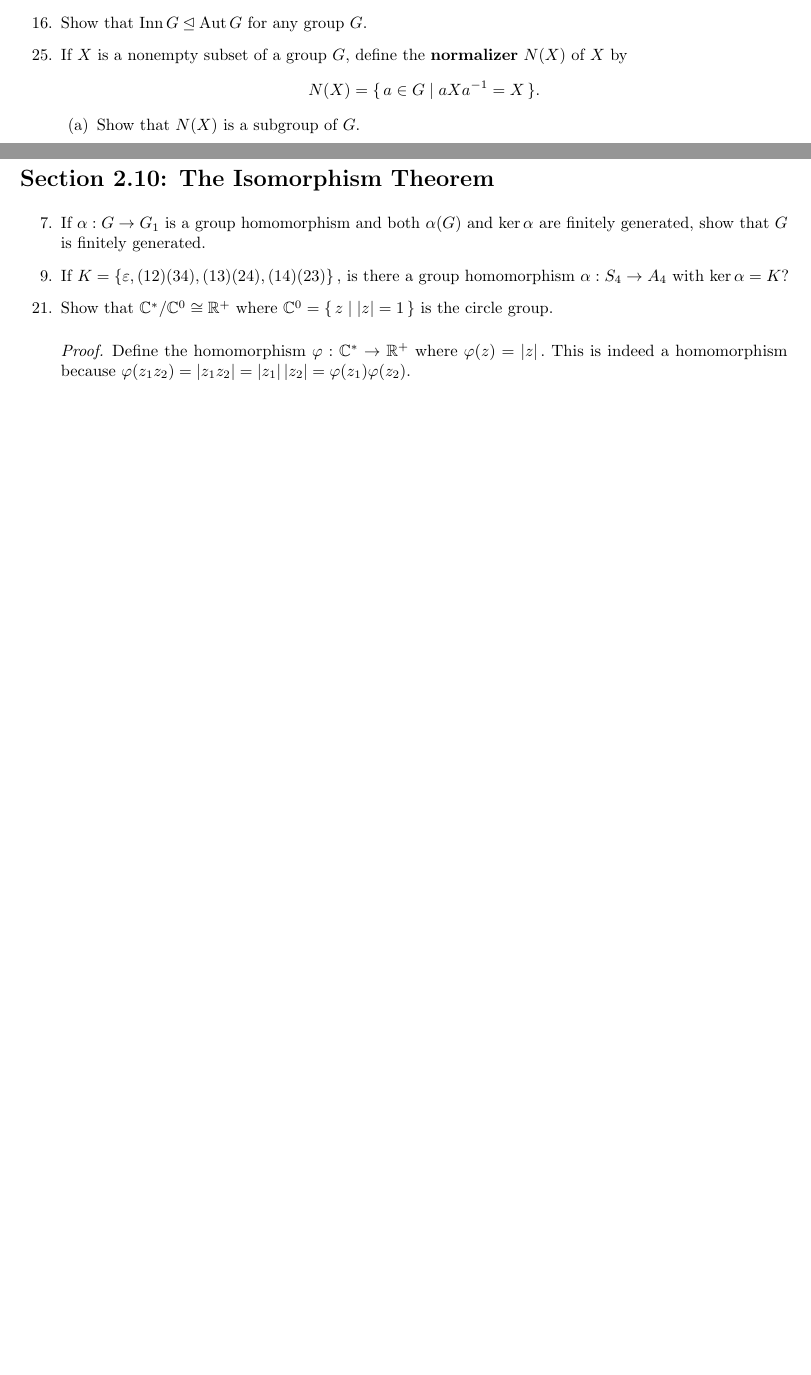
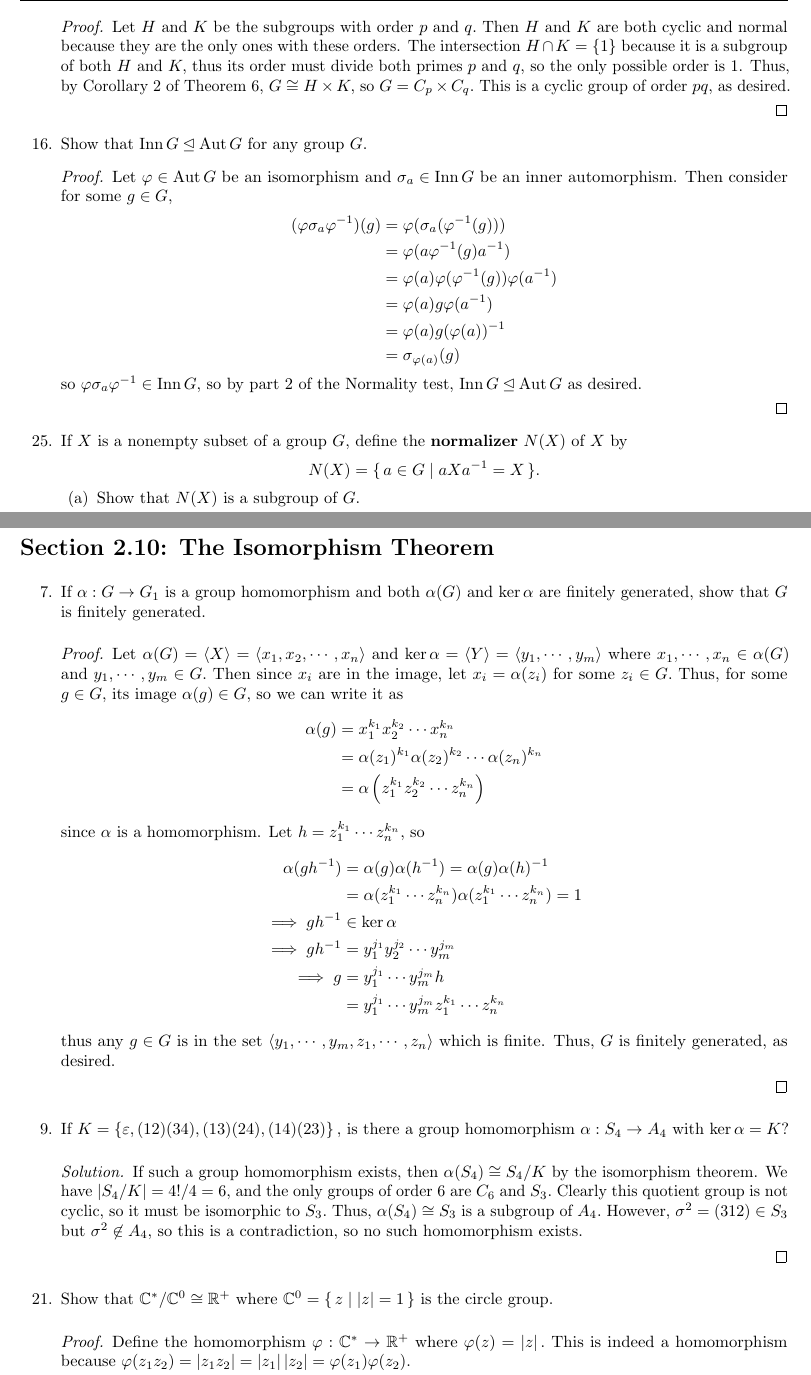
Before and after one commit to azhao9/latex-docs, a LaTeX problem sheet (advalg1/hw6/hw6.tex): two parts of pages 1 and 2 of 2 before the commit and two parts of pages 2 and 3 of 3 after it, joined at a grey line, cut at the place of the change, the shorter picture padded with empty space. The pictures show the PDF file advalg1/hw6/hw6.pdf that the author committed with the source.

Commit message:
finished alg hw 6

```diff
--- a/advalg1/hw6/hw6.tex
+++ b/advalg1/hw6/hw6.tex
@@ -22,5 +22,9 @@
 		\end{proof}
 
 	\item[15.] If $H$ and $K$ are subgroups of a group and $\abs{H}$ is prime, show that either $H\subseteq K$ or $H\cap K=\left\{ 1 \right\}.$
+		\begin{proof}
+			Let $|H|=p$ where $p$ is a prime. Thus, $H$ must be a cyclic group, and is the only one of order $p.$ We have $H\cap K$ is a subgroup of $H,$ so $|H\cap K|$ divides $|H|,$ so either $|H\cap K|=p$ or $|H\cap K|=1.$ In the first case, $H\cap K=H,$ so $H\subseteq K,$ and in the second case, $H\cap K=\left\{ 1 \right\},$ as desired.
+
+		\end{proof}
 
 	\item[27.] Is $D_5\times C_3\cong D_3\times C_5?$ Prove your answer.
@@ -37,8 +45,24 @@
 		\end{proof}
 
 	\item[11.] Let $p$ and $q$ be distinct primes. If $G$ is a group of order $pq$ that has a unique subgroup of order $p$ and a unique subgroup of order $q,$ show that $G$ is cyclic.
+		\begin{proof}
+			Let $H$ and $K$ be the subgroups with order $p$ and $q.$ Then $H$ and $K$ are both cyclic and normal because they are the only ones with these orders. The intersection $H\cap K=\left\{ 1 \right\}$ because it is a subgroup of both $H$ and $K,$ thus its order must divide both primes $p$ and $q,$ so the only possible order is 1. Thus, by Corollary 2 of Theorem 6, $G\cong H\times K,$ so $G=C_p\times C_q.$ This is a cyclic group of order $pq,$ as desired.
+
+		\end{proof}
 
 	\item[16.] Show that $\Inn G\unlhd \Aut G$ for any group $G.$
+		\begin{proof}
+			Let $\varphi\in\Aut G$ be an isomorphism and $\sigma_a\in\Inn G$ be an inner automorphism. Then consider for some $g\in G,$
+			\begin{align*}
+				(\varphi\sigma_a\varphi\inv)(g) &= \varphi(\sigma_a(\varphi\inv(g))) \\
+				&= \varphi(a\varphi\inv(g)a\inv) \\
+				&= \varphi(a)\varphi(\varphi\inv(g))\varphi(a\inv) \\
+				&= \varphi(a) g \varphi(a\inv) \\
+				&= \varphi(a) g(\varphi(a))\inv \\
+				&= \sigma_{\varphi(a)}(g)
+			\end{align*} so $\varphi\sigma_a\varphi\inv\in \Inn G,$ so by part 2 of the Normality test, $\Inn G\unlhd \Aut G$ as desired.
+
+		\end{proof}
 
 	\item[25.] If $X$ is a nonempty subset of a group $G,$ define the \textbf{normalizer} $N(X)$ of $X$ by \[N(X)=\Set{a\in G}{aXa\inv=X}.\]
 		\begin{enumerate}[(a)]
@@ -60,8 +84,16 @@
 				\end{proof}
 
 			\item If $H$ is a subgroup of $G,$ show that $H\unlhd N(H).$
+				\begin{proof}
+					We must show that for all $n\in N(H),$ it holds that $nHn\inv=H.$ However, by the way $N(H)$ is defined, $N(H)$ consists exactly of all elements $g\in G$ such that $gHg\inv=H.$ Thus, for all $n\in N(H),$ it olds that $nHn\inv=H,$ so $H\unlhd N(H),$ as desired.
+
+				\end{proof}
 
 			\item If $H$ is a subgroup of $G,$ show that $N(H)$ is the largest subgroup of $G$ in which $H$ is normal. That is, if $H\unlhd K,$ and $K$ if a subgroup of $G,$ then $K\subseteq N\left( H \right).$
+				\begin{proof}
+					By the normality test, if $k\in K$ since $H$ is normal in $K,$ we have $kHk\inv= H.$ The normalizer of $H$ is defined as all $g\in G$ such that $gHg\inv=H.$ Thus, if $k\in K,$ it must be that $k\in N(H),$ so $K\subseteq N(H),$ as desired.
+
+				\end{proof}
 
 		\end{enumerate}
 
@@ -71,8 +103,29 @@
 
 \begin{itemize}
 	\item[7.] If $\alpha:G\to G_1$ is a group homomorphism and both $\alpha(G)$ and $\ker \alpha$ are finitely generated, show that $G$ is finitely generated.
+		\begin{proof}
+			Let $\alpha(G)=\left< X\right>=\left< x_1, x_2, \cdots, x_n\right>$ and $\ker \alpha=\left< Y\right>=\left< y_1, \cdots, y_m\right>$ where $x_1, \cdots, x_n\in \alpha(G)$ and $y_1, \cdots, y_m\in G.$ Then since $x_i$ are in the image, let $x_i=\alpha(z_i)$ for some $z_i\in G.$ Thus, for some $g\in G,$ its image $\alpha(g)\in G,$ so we can write it as
+			\begin{align*}
+				\alpha(g) &= x_1^{k_1}x_2^{k_2}\cdots x_n^{k_n} \\
+				&= \alpha(z_1)^{k_1}\alpha(z_2)^{k_2}\cdots \alpha(z_n)^{k_n} \\
+				&= \alpha\left( z_1^{k_1} z_2^{k_2}\cdots z_n^{k_n} \right)
+			\end{align*} since $\alpha$ is a homomorphism. Let $h=z_1^{k_1}\cdots z_n^{k_n},$ so
+			\begin{align*}
+				\alpha(gh\inv)&=\alpha(g)\alpha(h\inv)=\alpha(g)\alpha(h)\inv \\
+				&= \alpha(z_1^{k_1}\cdots z_n^{k_n}) \alpha(z_1^{k_1}\cdots z_n^{k_n}) = 1 \\
+				\implies gh\inv&\in\ker \alpha \\
+				\implies gh\inv &= y_1^{j_1} y_2^{j_2}\cdots y_m^{j_m} \\
+				\implies g &= y_1^{j_1} \cdots y_m^{j_m} h \\
+				&= y_1^{j_1} \cdots y_m^{j_m} z_1^{k_1} \cdots z_n^{k_n}
+			\end{align*} thus any $g\in G$ is in the set $\left< y_1, \cdots, y_m, z_1, \cdots, z_n\right>$ which is finite. Thus, $G$ is finitely generated, as desired.
+
+		\end{proof}
 
 	\item[9.] If $K=\left\{ \varepsilon, (12)(34), (13)(24), (14)(23) \right\},$ is there a group homomorphism $\alpha:S_4\to A_4$ with $\ker \alpha=K?$
+		\begin{soln}
+			If such a group homomorphism exists, then $\alpha(S_4)\cong S_4/K$ by the isomorphism theorem. We have $|S_4/K|=4!/4=6,$ and the only groups of order 6 are $C_6$ and $S_3.$ Clearly this quotient group is not cyclic, so it must be isomorphic to $S_3.$ Thus, $\alpha(S_4)\cong S_3$ is a subgroup of $A_4.$ However, $\sigma^2=(312)\in S_3$ but $\sigma^2\not\in A_4,$ so this is a contradiction, so no such homomorphism exists.
+
+		\end{soln}
 
 	\item[21.] Show that $\CC^*/\CC^0\cong \RR^+$ where $\CC^0=\Set{z}{\abs{z}=1}$ is the circle group.
 		\begin{proof}
```
Also changed, not shown: stat/hw6/hw6.tex (+7 -0 lines), advalg1/hw6/hw6.pdf, stat/hw6/hw6.pdf, advalg1/hw6/hw6.tex (4 more changed lines).
